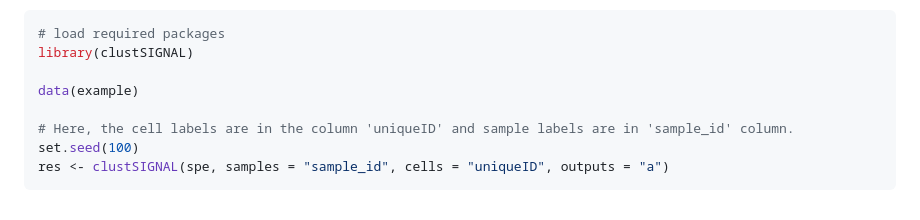
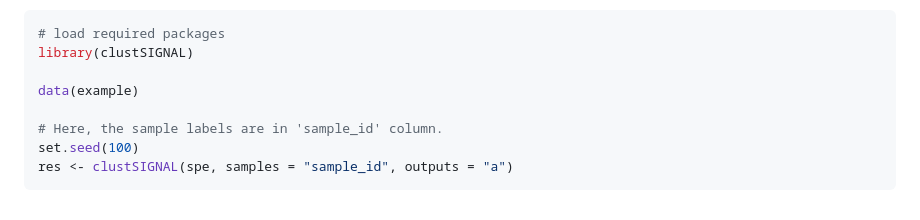
Before and after one commit to SydneyBioX/clustSIGNAL, a Markdown page: README.md, the part around the change. Rendered like a GitHub page.

Commit message:
Updated readme to reflect the change in function arguments - cell_ids are no longer required as input.

````diff
--- a/README.md
+++ b/README.md
@@ -84,7 +84,7 @@ library(clustSIGNAL)
 
 data(example)
 
-# Here, the cell labels are in the column 'uniqueID' and sample labels are in 'sample_id' column.
+# Here, the sample labels are in 'sample_id' column.
 set.seed(100)
-res <- clustSIGNAL(spe, samples = "sample_id", cells = "uniqueID", outputs = "a")
+res <- clustSIGNAL(spe, samples = "sample_id", outputs = "a")
 ```
````
